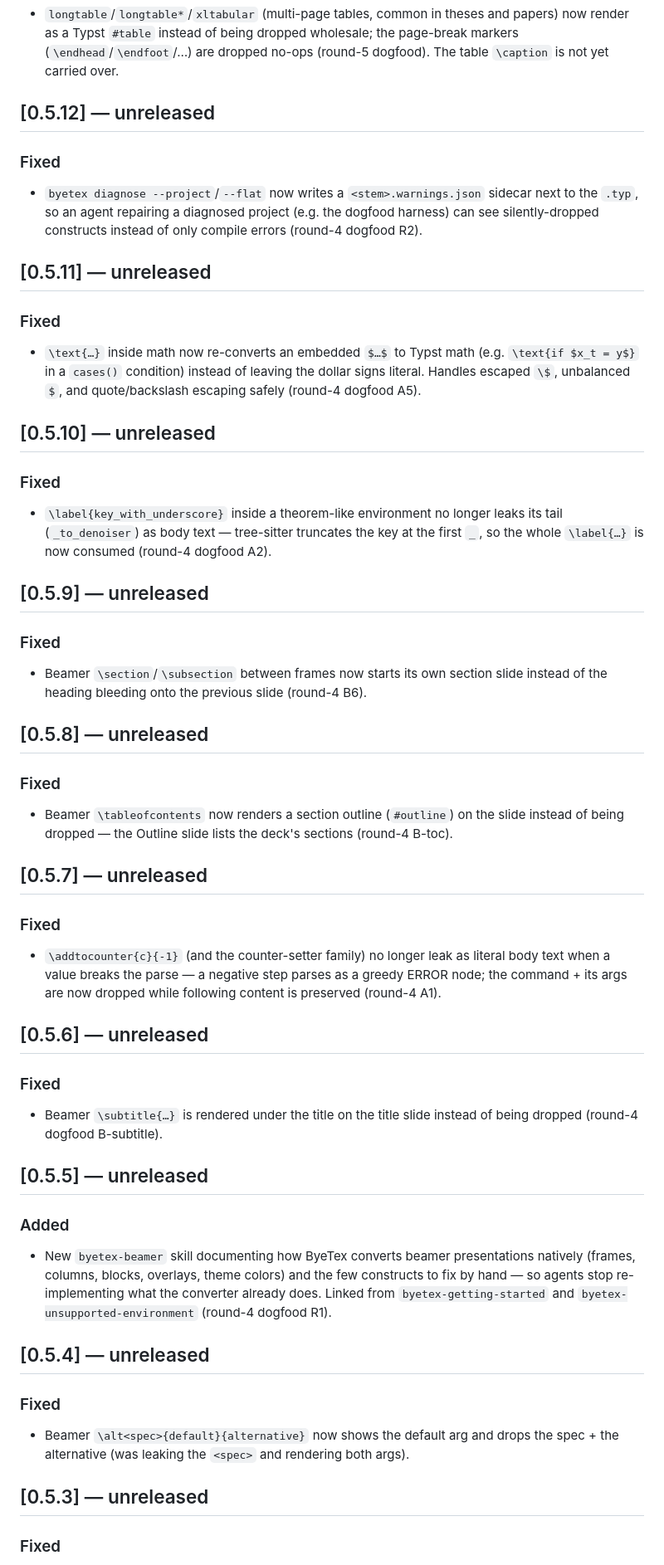
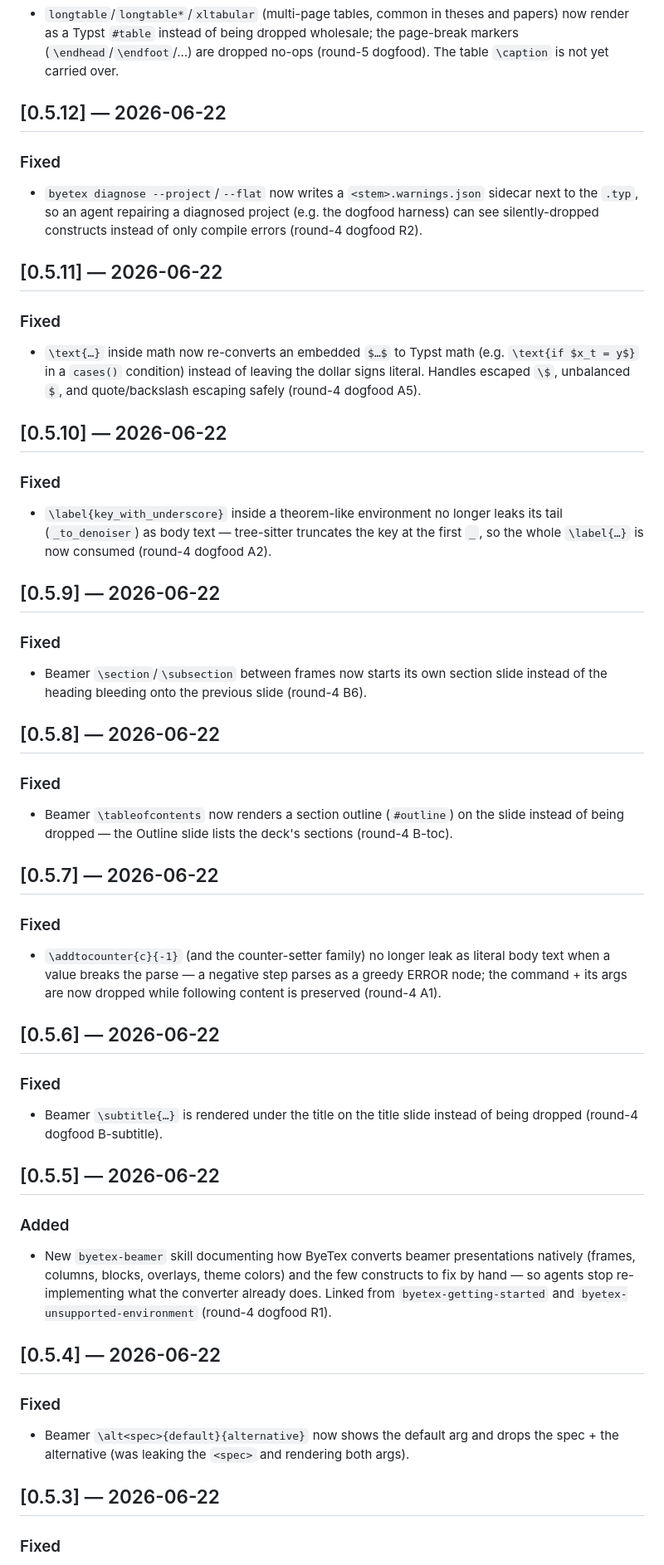
Before and after one commit to zeyuyang42/ByeTex, a Markdown page: CHANGELOG.md, the part around one of its changes. Shown at 83% size. GitHub-like rendering.

```diff
--- a/CHANGELOG.md
+++ b/CHANGELOG.md
@@ -59,14 +73,14 @@ Notable changes to ByeTex. Format loosely follows
   markers (`\endhead`/`\endfoot`/…) are dropped no-ops (round-5 dogfood). The table
   `\caption` is not yet carried over.
 
-## [0.5.12] — unreleased
+## [0.5.12] — 2026-06-22
 
 ### Fixed
 - `byetex diagnose --project`/`--flat` now writes a `<stem>.warnings.json` sidecar next to
   the `.typ`, so an agent repairing a diagnosed project (e.g. the dogfood harness) can see
   silently-dropped constructs instead of only compile errors (round-4 dogfood R2).
 
-## [0.5.11] — unreleased
+## [0.5.11] — 2026-06-22
 
 ### Fixed
 - `\text{…}` inside math now re-converts an embedded `$…$` to Typst math (e.g.
@@ -74,39 +88,39 @@ Notable changes to ByeTex. Format loosely follows
   literal. Handles escaped `\$`, unbalanced `$`, and quote/backslash escaping safely
   (round-4 dogfood A5).
 
-## [0.5.10] — unreleased
+## [0.5.10] — 2026-06-22
 
 ### Fixed
 - `\label{key_with_underscore}` inside a theorem-like environment no longer leaks its
   tail (`_to_denoiser`) as body text — tree-sitter truncates the key at the first `_`, so
   the whole `\label{…}` is now consumed (round-4 dogfood A2).
 
-## [0.5.9] — unreleased
+## [0.5.9] — 2026-06-22
 
 ### Fixed
 - Beamer `\section`/`\subsection` between frames now starts its own section slide
   instead of the heading bleeding onto the previous slide (round-4 B6).
 
-## [0.5.8] — unreleased
+## [0.5.8] — 2026-06-22
 
 ### Fixed
 - Beamer `\tableofcontents` now renders a section outline (`#outline`) on the slide
   instead of being dropped — the Outline slide lists the deck's sections (round-4 B-toc).
 
-## [0.5.7] — unreleased
+## [0.5.7] — 2026-06-22
 
 ### Fixed
 - `\addtocounter{c}{-1}` (and the counter-setter family) no longer leak as literal body
   text when a value breaks the parse — a negative step parses as a greedy ERROR node; the
   command + its args are now dropped while following content is preserved (round-4 A1).
 
-## [0.5.6] — unreleased
+## [0.5.6] — 2026-06-22
 
 ### Fixed
 - Beamer `\subtitle{…}` is rendered under the title on the title slide instead of being
   dropped (round-4 dogfood B-subtitle).
 
-## [0.5.5] — unreleased
+## [0.5.5] — 2026-06-22
 
 ### Added
 - New `byetex-beamer` skill documenting how ByeTex converts beamer presentations
@@ -114,13 +128,13 @@ Notable changes to ByeTex. Format loosely follows
   fix by hand — so agents stop re-implementing what the converter already does. Linked
   from `byetex-getting-started` and `byetex-unsupported-environment` (round-4 dogfood R1).
 
-## [0.5.4] — unreleased
+## [0.5.4] — 2026-06-22
 
 ### Fixed
 - Beamer `\alt<spec>{default}{alternative}` now shows the default arg and drops the
   spec + the alternative (was leaking the `<spec>` and rendering both args).
 
-## [0.5.3] — unreleased
+## [0.5.3] — 2026-06-22
 
 ### Fixed
 - Beamer title slide shows the author and `\institute` as plain centered lines instead
```
Also changed, not shown: other parts of CHANGELOG.md (+25 -11 lines).
